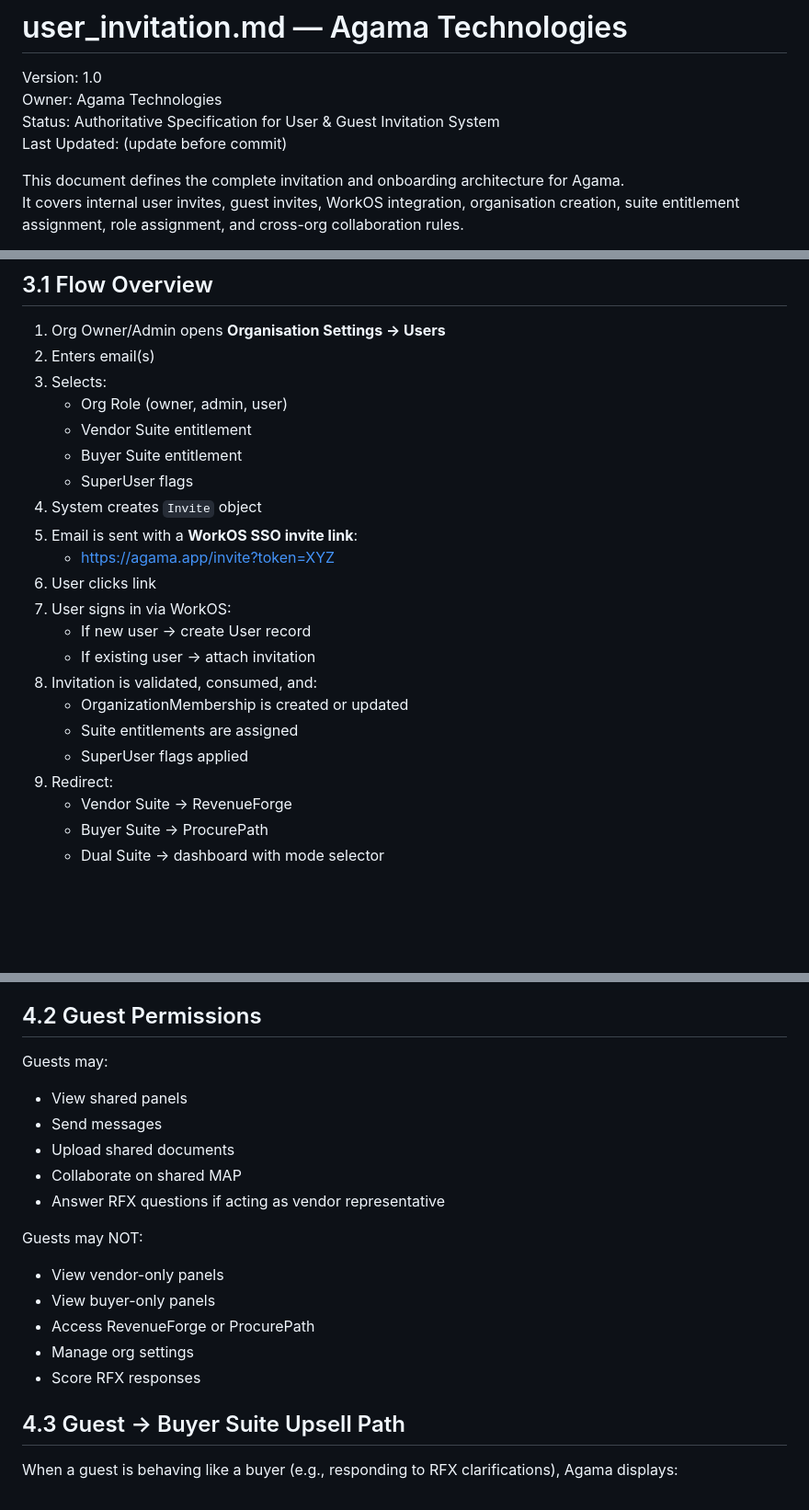
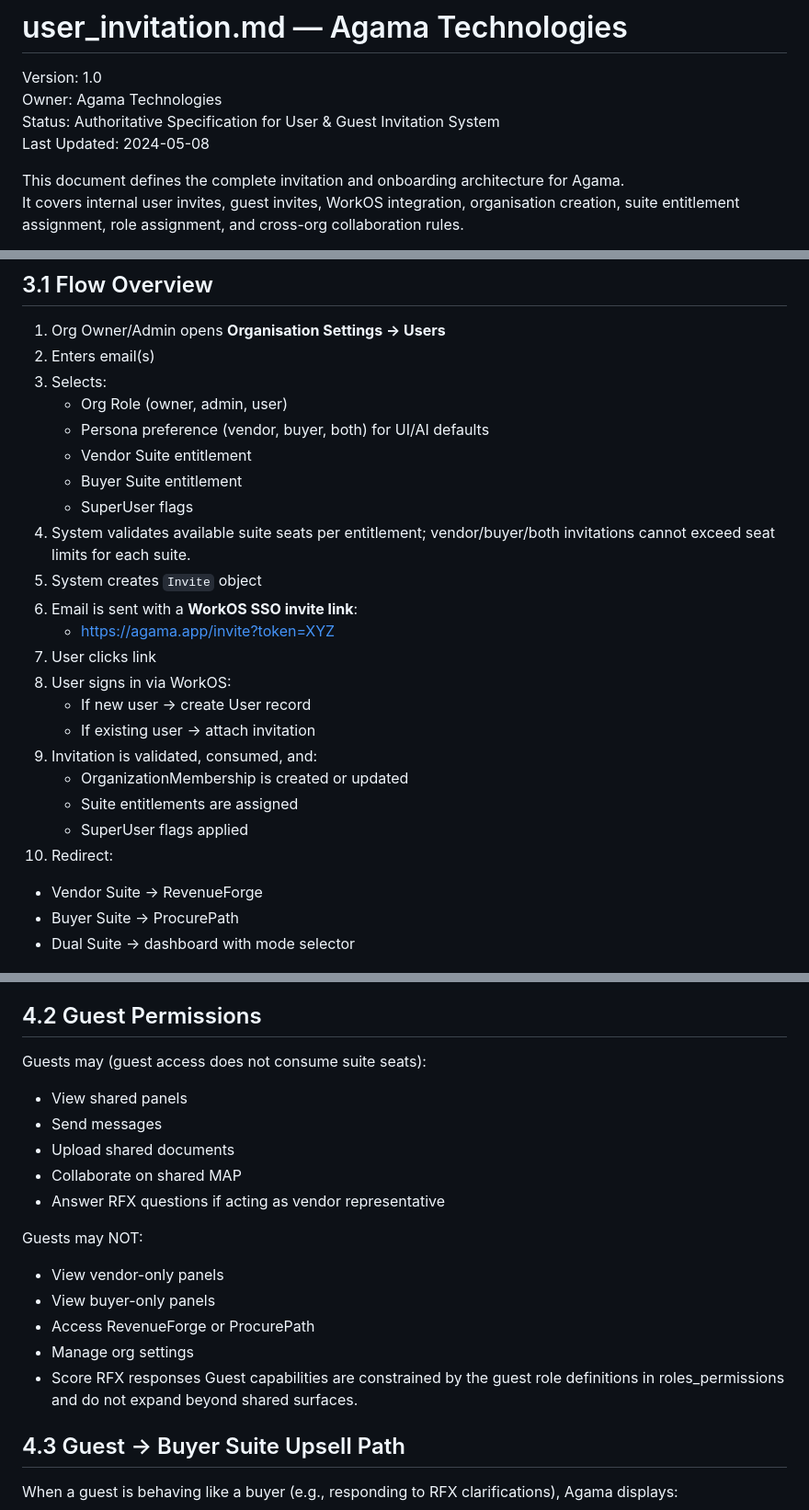
Before and after one commit to premiceman/agama-technologies-app, a Markdown page: docs/user_invitation.md, 3 parts joined by grey strips. Shown at 92% size. Rendered like a GitHub page; blank space fills up the shorter version.

Commit message:
Update user docs for persona and suite seat rules

```diff
--- a/docs/user_invitation.md
+++ b/docs/user_invitation.md
@@ -3,7 +3,7 @@
 Version: 1.0
 Owner: Agama Technologies
 Status: Authoritative Specification for User & Guest Invitation System
-Last Updated: (update before commit)
+Last Updated: 2024-05-08
 
 This document defines the complete invitation and onboarding architecture for Agama.
 It covers internal user invites, guest invites, WorkOS integration, organisation creation, suite entitlement assignment, role assignment, and cross-org collaboration rules.
@@ -80,21 +84,23 @@ Internal invites onboard people into an Organisation.
 2. Enters email(s)
 3. Selects:
    - Org Role (owner, admin, user)
+   - Persona preference (vendor, buyer, both) for UI/AI defaults
    - Vendor Suite entitlement
    - Buyer Suite entitlement
    - SuperUser flags
-4. System creates `Invite` object
-5. Email is sent with a **WorkOS SSO invite link**:
+4. System validates available suite seats per entitlement; vendor/buyer/both invitations cannot exceed seat limits for each suite.
+5. System creates `Invite` object
+6. Email is sent with a **WorkOS SSO invite link**:
    - https://agama.app/invite?token=XYZ
-6. User clicks link
-7. User signs in via WorkOS:
+7. User clicks link
+8. User signs in via WorkOS:
    - If new user → create User record
    - If existing user → attach invitation
-8. Invitation is validated, consumed, and:
+9. Invitation is validated, consumed, and:
    - OrganizationMembership is created or updated
    - Suite entitlements are assigned
    - SuperUser flags applied
-9. Redirect:
+10. Redirect:
    - Vendor Suite → RevenueForge
    - Buyer Suite → ProcurePath
    - Dual Suite → dashboard with mode selector
@@ -148,7 +154,7 @@ Guest invitations allow non-Agama users to join a specific Room.
 
 ## 4.2 Guest Permissions
 
-Guests may:
+Guests may (guest access does not consume suite seats):
 - View shared panels
 - Send messages
 - Upload shared documents
@@ -161,6 +167,7 @@ Guests may NOT:
 - Access RevenueForge or ProcurePath
 - Manage org settings
 - Score RFX responses
+Guest capabilities are constrained by the guest role definitions in roles_permissions and do not expand beyond shared surfaces.
 
 ## 4.3 Guest → Buyer Suite Upsell Path
 
```
Also changed, not shown: other parts of docs/user_invitation.md (+5 -1 lines), docs/user_profile.md (+5 -2 lines).
